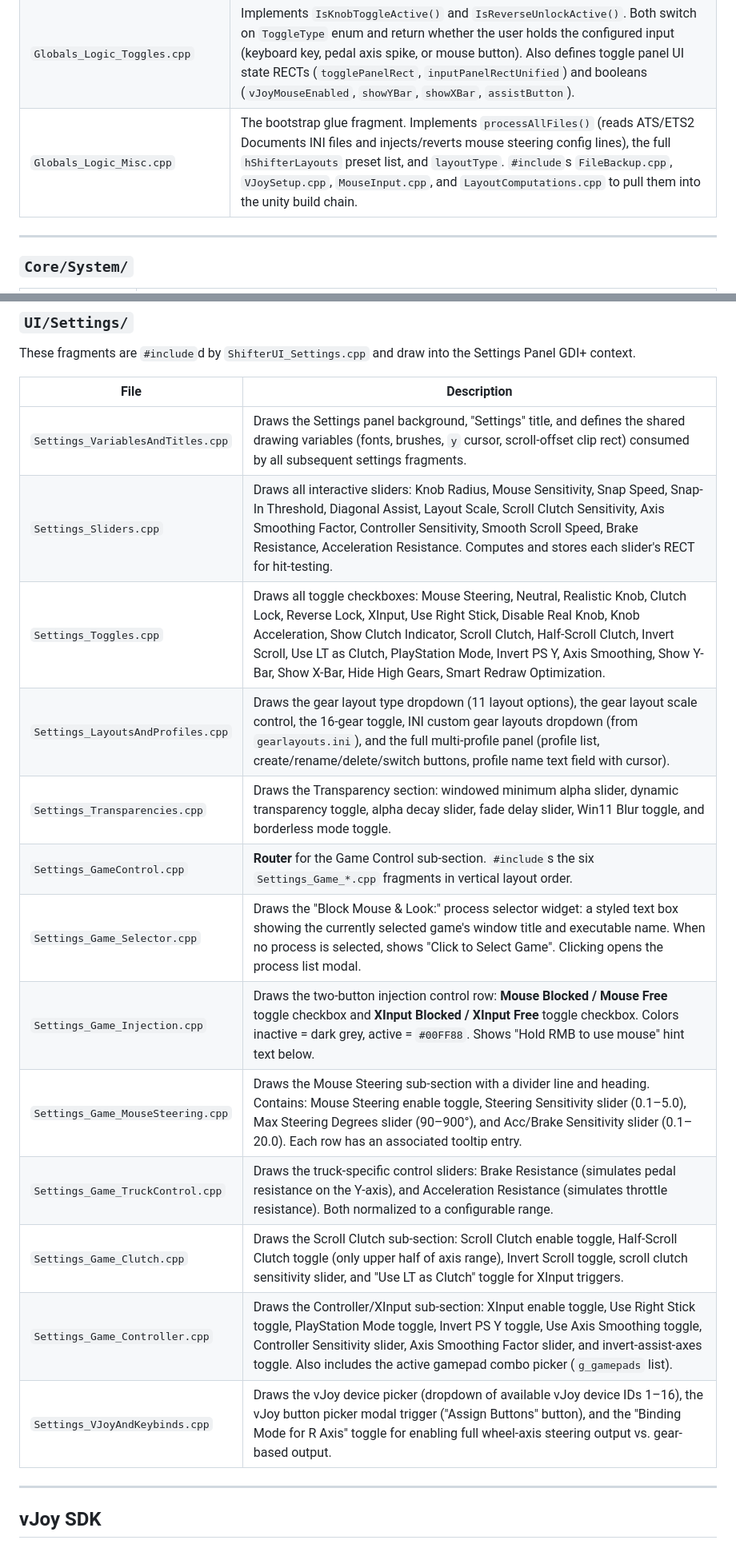
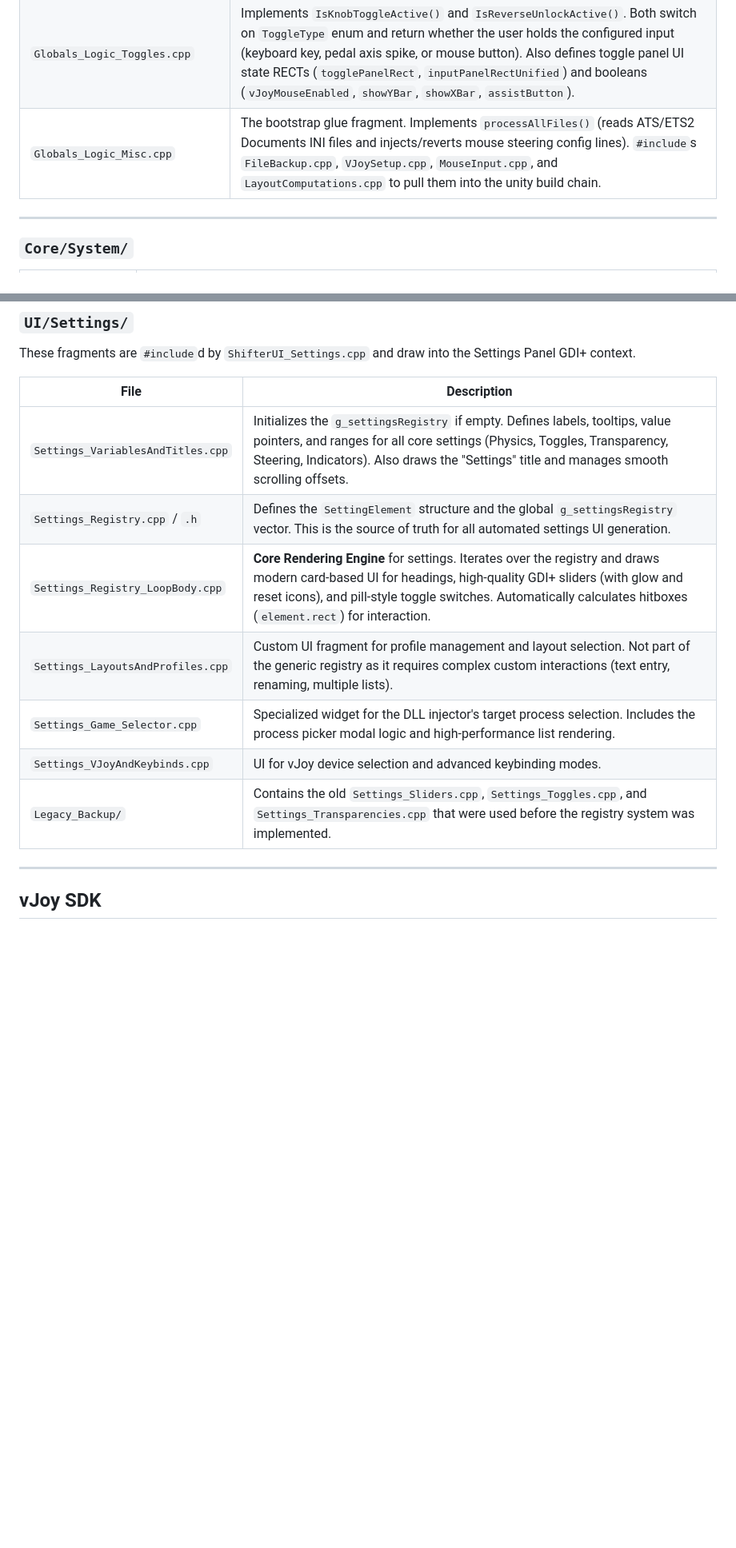
Before and after one commit to arnofrxdd/MouseShifter, a Markdown page: DOCUMENTATION.md, 2 parts joined by grey strips. Shown at 80% size. Rendered like a GitHub page; blank space fills up the shorter version.

Commit message:
docs: update documentation to reflect the refactored registry-based settings architecture and modernized UI components.

```diff
--- a/DOCUMENTATION.md
+++ b/DOCUMENTATION.md
@@ -94,7 +94,7 @@ All files here define **global variables** shared across the entire codebase. Be
 | `Globals_Logic_DirectInput.cpp` | Defines `InitDirectInput()` and `PollDirectInput()`. Opens DirectInput8, enumerates joystick devices to find pedal axes, reads full `DIJOYSTATE2` on each poll so clutch/brake/accelerator values are available for toggle logic. |
 | `Globals_Logic_ReverseLock.cpp` | Implements the reverse-lock boundary system: `IsReverseUnlockActive_Fix()`, `ClampMovementForReverseLock_Fix()`, `ClampHorizontalMovementForReverseLock_Fix()`, `EnforceReverseLockBoundary()`. Prevents the knob from entering the reverse gear slot unless the configured unlock input is actively held. |
 | `Globals_Logic_Toggles.cpp` | Implements `IsKnobToggleActive()` and `IsReverseUnlockActive()`. Both switch on `ToggleType` enum and return whether the user holds the configured input (keyboard key, pedal axis spike, or mouse button). Also defines toggle panel UI state RECTs (`togglePanelRect`, `inputPanelRectUnified`) and booleans (`vJoyMouseEnabled`, `showYBar`, `showXBar`, `assistButton`). |
-| `Globals_Logic_Misc.cpp` | The bootstrap glue fragment. Implements `processAllFiles()` (reads ATS/ETS2 Documents INI files and injects/reverts mouse steering config lines), the full `hShifterLayouts` preset list, and `layoutType`. `#include`s `FileBackup.cpp`, `VJoySetup.cpp`, `MouseInput.cpp`, and `LayoutComputations.cpp` to pull them into the unity build chain. |
+| `Globals_Logic_Misc.cpp` | The bootstrap glue fragment. Implements `processAllFiles()` (reads ATS/ETS2 Documents INI files and injects/reverts mouse steering config lines). `#include`s `FileBackup.cpp`, `VJoySetup.cpp`, `MouseInput.cpp`, and `LayoutComputations.cpp` to pull them into the unity build chain. |
 
 ---
 
@@ -289,19 +289,13 @@ These fragments are `#include`d by `ShifterUI_Settings.cpp` and draw into the Se
 
 | File | Description |
 |---|---|
-| `Settings_VariablesAndTitles.cpp` | Draws the Settings panel background, "Settings" title, and defines the shared drawing variables (fonts, brushes, `y` cursor, scroll-offset clip rect) consumed by all subsequent settings fragments. |
-| `Settings_Sliders.cpp` | Draws all interactive sliders: Knob Radius, Mouse Sensitivity, Snap Speed, Snap-In Threshold, Diagonal Assist, Layout Scale, Scroll Clutch Sensitivity, Axis Smoothing Factor, Controller Sensitivity, Smooth Scroll Speed, Brake Resistance, Acceleration Resistance. Computes and stores each slider's RECT for hit-testing. |
-| `Settings_Toggles.cpp` | Draws all toggle checkboxes: Mouse Steering, Neutral, Realistic Knob, Clutch Lock, Reverse Lock, XInput, Use Right Stick, Disable Real Knob, Knob Acceleration, Show Clutch Indicator, Scroll Clutch, Half-Scroll Clutch, Invert Scroll, Use LT as Clutch, PlayStation Mode, Invert PS Y, Axis Smoothing, Show Y-Bar, Show X-Bar, Hide High Gears, Smart Redraw Optimization. |
-| `Settings_LayoutsAndProfiles.cpp` | Draws the gear layout type dropdown (11 layout options), the gear layout scale control, the 16-gear toggle, INI custom gear layouts dropdown (from `gearlayouts.ini`), and the full multi-profile panel (profile list, create/rename/delete/switch buttons, profile name text field with cursor). |
-| `Settings_Transparencies.cpp` | Draws the Transparency section: windowed minimum alpha slider, dynamic transparency toggle, alpha decay slider, fade delay slider, Win11 Blur toggle, and borderless mode toggle. |
-| `Settings_GameControl.cpp` | **Router** for the Game Control sub-section. `#include`s the six `Settings_Game_*.cpp` fragments in vertical layout order. |
-| `Settings_Game_Selector.cpp` | Draws the "Block Mouse & Look:" process selector widget: a styled text box showing the currently selected game's window title and executable name. When no process is selected, shows "Click to Select Game". Clicking opens the process list modal. |
-| `Settings_Game_Injection.cpp` | Draws the two-button injection control row: **Mouse Blocked / Mouse Free** toggle checkbox and **XInput Blocked / XInput Free** toggle checkbox. Colors inactive = dark grey, active = `#00FF88`. Shows "Hold RMB to use mouse" hint text below. |
-| `Settings_Game_MouseSteering.cpp` | Draws the Mouse Steering sub-section with a divider line and heading. Contains: Mouse Steering enable toggle, Steering Sensitivity slider (0.1–5.0), Max Steering Degrees slider (90–900°), and Acc/Brake Sensitivity slider (0.1–20.0). Each row has an associated tooltip entry. |
-| `Settings_Game_TruckControl.cpp` | Draws the truck-specific control sliders: Brake Resistance (simulates pedal resistance on the Y-axis), and Acceleration Resistance (simulates throttle resistance). Both normalized to a configurable range. |
-| `Settings_Game_Clutch.cpp` | Draws the Scroll Clutch sub-section: Scroll Clutch enable toggle, Half-Scroll Clutch toggle (only upper half of axis range), Invert Scroll toggle, scroll clutch sensitivity slider, and "Use LT as Clutch" toggle for XInput triggers. |
-| `Settings_Game_Controller.cpp` | Draws the Controller/XInput sub-section: XInput enable toggle, Use Right Stick toggle, PlayStation Mode toggle, Invert PS Y toggle, Use Axis Smoothing toggle, Controller Sensitivity slider, Axis Smoothing Factor slider, and invert-assist-axes toggle. Also includes the active gamepad combo picker (`g_gamepads` list). |
-| `Settings_VJoyAndKeybinds.cpp` | Draws the vJoy device picker (dropdown of available vJoy device IDs 1–16), the vJoy button picker modal trigger ("Assign Buttons" button), and the "Binding Mode for R Axis" toggle for enabling full wheel-axis steering output vs. gear-based output. |
+| `Settings_VariablesAndTitles.cpp` | Initializes the `g_settingsRegistry` if empty. Defines labels, tooltips, value pointers, and ranges for all core settings (Physics, Toggles, Transparency, Steering, Indicators). Also draws the "Settings" title and manages smooth scrolling offsets. |
+| `Settings_Registry.cpp` / `.h` | Defines the `SettingElement` structure and the global `g_settingsRegistry` vector. This is the source of truth for all automated settings UI generation. |
+| `Settings_Registry_LoopBody.cpp` | **Core Rendering Engine** for settings. Iterates over the registry and draws modern card-based UI for headings, high-quality GDI+ sliders (with glow and reset icons), and pill-style toggle switches. Automatically calculates hitboxes (`element.rect`) for interaction. |
+| `Settings_LayoutsAndProfiles.cpp` | Custom UI fragment for profile management and layout selection. Not part of the generic registry as it requires complex custom interactions (text entry, renaming, multiple lists). |
+| `Settings_Game_Selector.cpp` | Specialized widget for the DLL injector's target process selection. Includes the process picker modal logic and high-performance list rendering. |
+| `Settings_VJoyAndKeybinds.cpp` | UI for vJoy device selection and advanced keybinding modes. |
+| `Legacy_Backup/` | Contains the old `Settings_Sliders.cpp`, `Settings_Toggles.cpp`, and `Settings_Transparencies.cpp` that were used before the registry system was implemented. |
 
 ---
 
```
Also changed, not shown: other parts of DOCUMENTATION.md (+5 -5 lines), CONTRIBUTING.md (+11 -1 lines).
